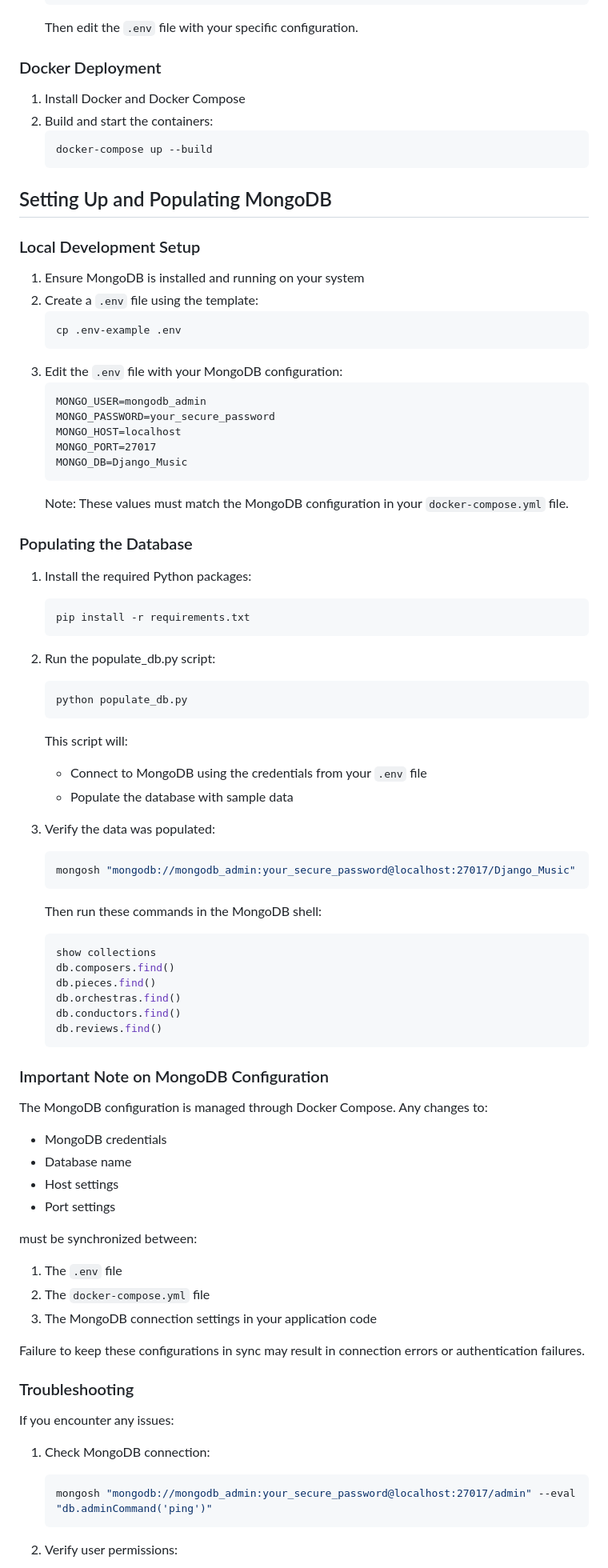
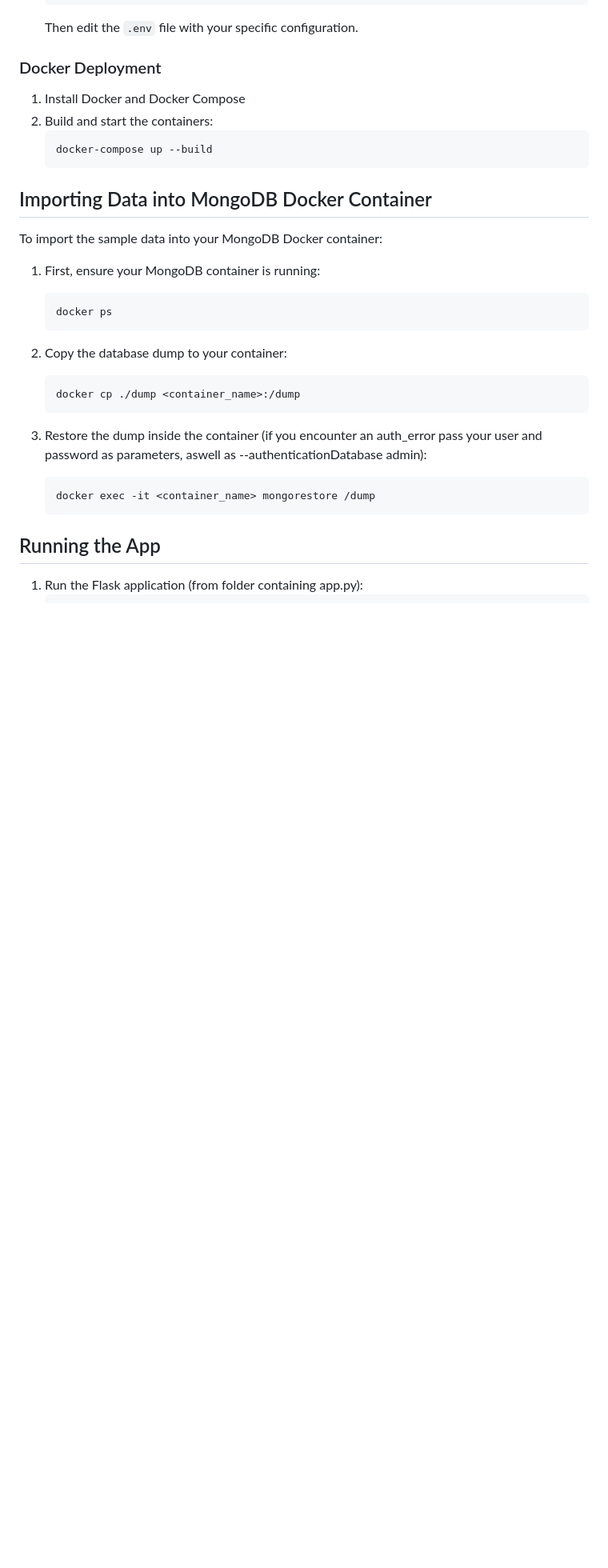
Before and after one commit to elFleppo/NoSQL, a Markdown page: README.md, the part around one of its changes. Shown at 80% size. Drawn GitHub-style; blank space fills up the shorter version.

Commit message:
Last Commit

````diff
--- a/README.md
+++ b/README.md
@@ -35,77 +35,24 @@ A Flask-based web application for managing a classical music database using Mong
    ```
 
 
-## Setting Up and Populating MongoDB
+## Importing Data into MongoDB Docker Container
 
-### Local Development Setup
+To import the sample data into your MongoDB Docker container:
 
-1. Ensure MongoDB is installed and running on your system
-2. Create a `.env` file using the template:
+1. First, ensure your MongoDB container is running:
    ```bash
-   cp .env-example .env
-   ```
-3. Edit the `.env` file with your MongoDB configuration:
-   ```
-   MONGO_USER=mongodb_admin
-   MONGO_PASSWORD=your_secure_password
-   MONGO_HOST=localhost
-   MONGO_PORT=27017
-   MONGO_DB=Django_Music
-   ```
-   Note: These values must match the MongoDB configuration in your `docker-compose.yml` file.
-
-### Populating the Database
-
-1. Install the required Python packages:
-   ```bash
-   pip install -r requirements.txt
+   docker ps
    ```
 
-2. Run the populate_db.py script:
+2. Copy the database dump to your container:
    ```bash
-   python populate_db.py
-   ```
-   This script will:
-   - Connect to MongoDB using the credentials from your `.env` file
-   - Populate the database with sample data
-
-3. Verify the data was populated:
-   ```bash
-   mongosh "mongodb://mongodb_admin:your_secure_password@localhost:27017/Django_Music"
-   ```
-   Then run these commands in the MongoDB shell:
-   ```javascript
-   show collections
-   db.composers.find()
-   db.pieces.find()
-   db.orchestras.find()
-   db.conductors.find()
-   db.reviews.find()
+   docker cp ./dump <container_name>:/dump
    ```
 
-### Important Note on MongoDB Configuration
-
-The MongoDB configuration is managed through Docker Compose. Any changes to:
-- MongoDB credentials
-- Database name
-- Host settings
-- Port settings
-
-must be synchronized between:
-1. The `.env` file
-2. The `docker-compose.yml` file
-3. The MongoDB connection settings in your application code
-
-Failure to keep these configurations in sync may result in connection errors or authentication failures.
-
-### Troubleshooting
-
-If you encounter any issues:
-
-1. Check MongoDB connection:
+3. Restore the dump inside the container (if you encounter an auth_error pass your user and password as parameters, aswell as --authenticationDatabase admin):
    ```bash
-   mongosh "mongodb://mongodb_admin:your_secure_password@localhost:27017/admin" --eval "db.adminCommand('ping')"
+   docker exec -it <container_name> mongorestore /dump
    ```
-
-2. Verify user permissions:
+## Running the App
+1. Run the Flask application (from folder containing app.py):
    ```bash
````
Also changed, not shown: other parts of README.md (+1 -17 lines).
